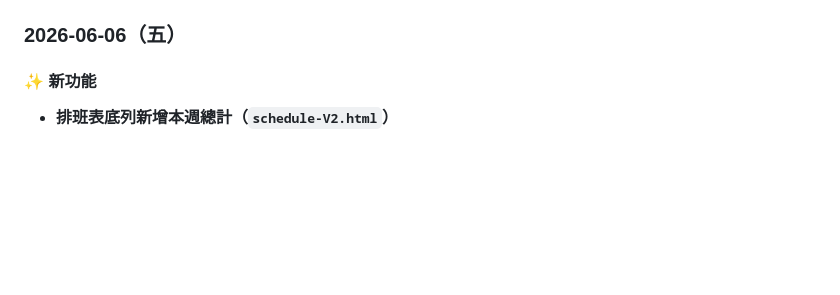
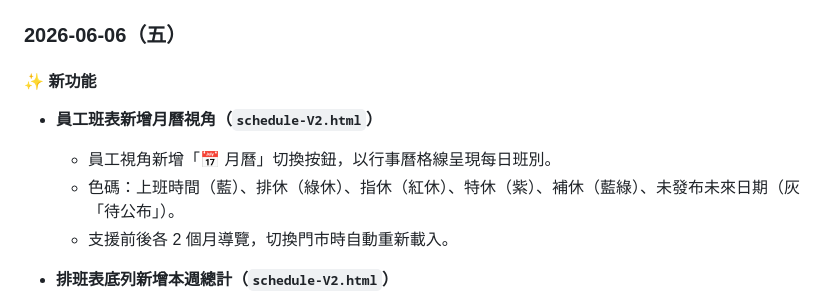
Before and after one commit to glade9001/store-schedule, a Markdown page: README.md, the part around the change. Rendered like a GitHub page; blank space fills up the shorter version.

Commit message:
docs: 補齊 06-06 月曆視角與本週總計新功能紀錄
Co-Authored-By: Claude Sonnet 4.6 <noreply@anthropic.com>

```diff
--- a/README.md
+++ b/README.md
@@ -9,6 +9,11 @@
 ### 2026-06-06（五）
 
 #### ✨ 新功能
+
+- **員工班表新增月曆視角（`schedule-V2.html`）**
+  - 員工視角新增「📅 月曆」切換按鈕，以行事曆格線呈現每日班別。
+  - 色碼：上班時間（藍）、排休（綠休）、指休（紅休）、特休（紫）、補休（藍綠）、未發布未來日期（灰「待公布」）。
+  - 支援前後各 2 個月導覽，切換門市時自動重新載入。
 
 - **排班表底列新增本週總計（`schedule-V2.html`）**
   - 原「本週總計」格改為即時統計顯示：
```
